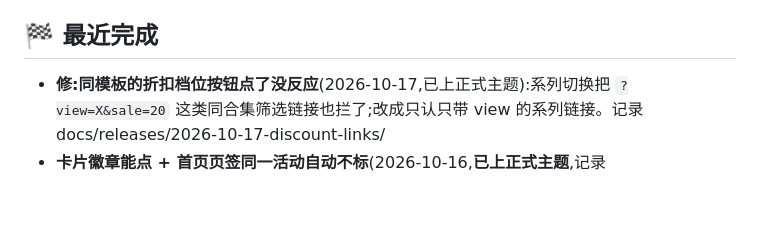
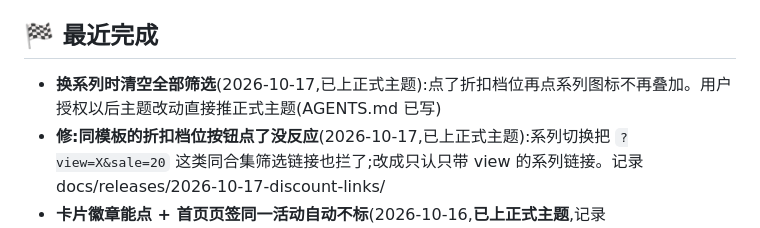
Before and after one commit to biglookshan-ai/Promo-Dashboard-Dev, a Markdown page: PROGRESS.md, the part around the change. GitHub-like rendering; blank space fills up the shorter version.

```diff
--- a/PROGRESS.md
+++ b/PROGRESS.md
@@ -21,6 +21,7 @@
 - 阶段 3:73 个产品的 `offer_*` 按日期并入活动、`promotion_tag` 并入活动、清理 `product_activity_event`(写产品数据,单独问用户)。
 
 ## 🏁 最近完成
+- **换系列时清空全部筛选**(2026-10-17,已上正式主题):点了折扣档位再点系列图标不再叠加。用户授权以后主题改动直接推正式主题(AGENTS.md 已写)
 - **修:同模板的折扣档位按钮点了没反应**(2026-10-17,已上正式主题):系列切换把 `?view=X&sale=20` 这类同合集筛选链接也拦了;改成只认只带 view 的系列链接。记录 docs/releases/2026-10-17-discount-links/
 - **卡片徽章能点 + 首页页签同一活动自动不标**(2026-10-16,**已上正式主题**,记录 docs/releases/2026-10-16-card-badge-link/):搜索 / 合集页 / 首页模块卡片的活动徽章也带细下划线、点了去活动的合集(json 多了 u;点徽章不算产品点击);首页商品模块页签里所有产品都是同一个活动(同徽章 + 同结束时间)时自动隐藏徽章 / 倒计时,混合照常;页签开关改名「显示活动徽章和倒计时」。设置放在模块页签而不是活动上:同一活动在别处还要显示
 - **复制功能**(2026-10-16,用户:商品模块想从平时版本复制出来改):商品模块列表每个版本旁边「复制」;所有内容的编辑器顶部「复制一份」(连同还没保存的修改)。后台名字加「(复制)」、顾客看得到的标题 / 公告不动;平时版本复制出来变普通版本、默认下周时间段;促销链接后缀清空重填
```
Also changed, not shown: AGENTS.md (+1 -1 lines).
